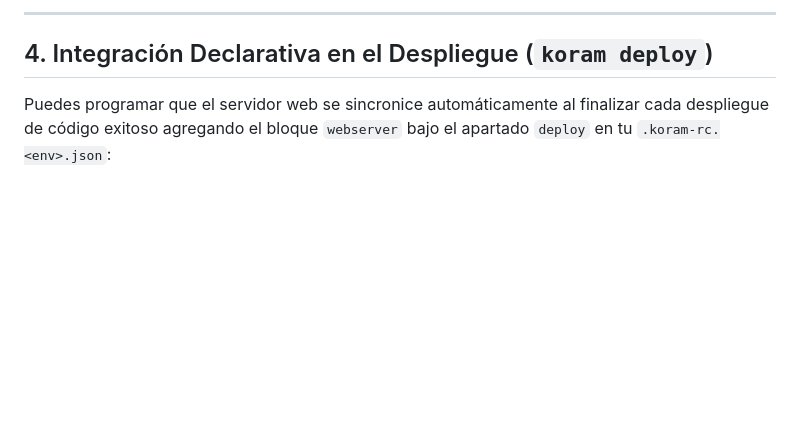
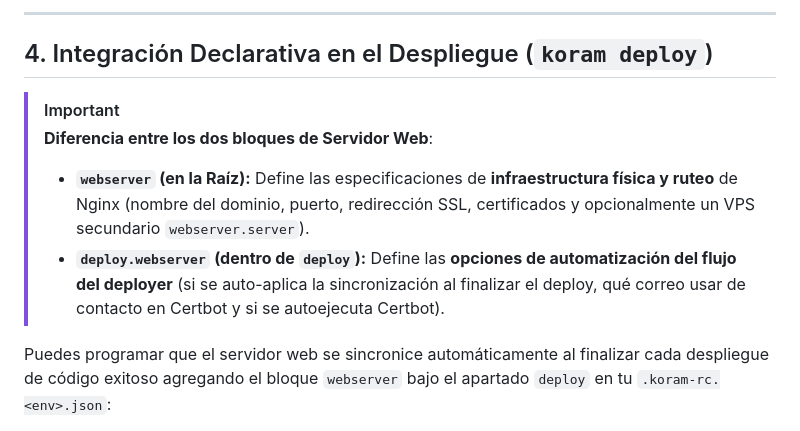
Before and after one commit to Komarcalabs/koram-cli, a Markdown page: docs/webserver.md, the part around the change. Rendered like a GitHub page; blank space fills up the shorter version.

Commit message:
feat(update): update koram

````diff
--- a/docs/webserver.md
+++ b/docs/webserver.md
@@ -114,6 +114,11 @@ Cuando ejecutas `koram infra:webserver` (o se ejecuta al finalizar un deploy) co
 
 ## 4. Integración Declarativa en el Despliegue (`koram deploy`)
 
+> [!IMPORTANT]
+> **Diferencia entre los dos bloques de Servidor Web**:
+> *   **`webserver` (en la Raíz):** Define las especificaciones de **infraestructura física y ruteo** de Nginx (nombre del dominio, puerto, redirección SSL, certificados y opcionalmente un VPS secundario `webserver.server`).
+> *   **`deploy.webserver` (dentro de `deploy`):** Define las **opciones de automatización del flujo del deployer** (si se auto-aplica la sincronización al finalizar el deploy, qué correo usar de contacto en Certbot y si se autoejecuta Certbot).
+
 Puedes programar que el servidor web se sincronice automáticamente al finalizar cada despliegue de código exitoso agregando el bloque `webserver` bajo el apartado `deploy` en tu `.koram-rc.<env>.json`:
 
 ```json
````
